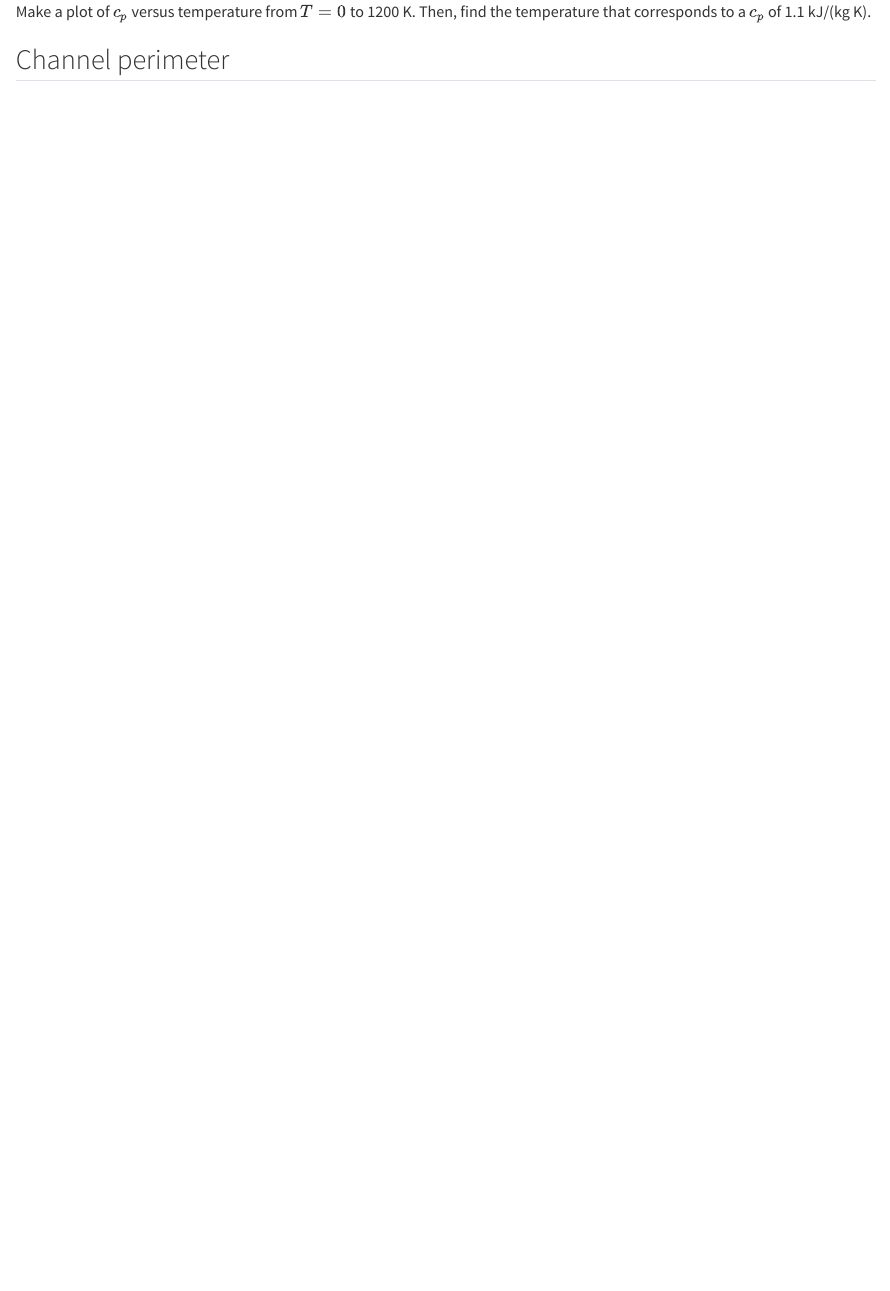
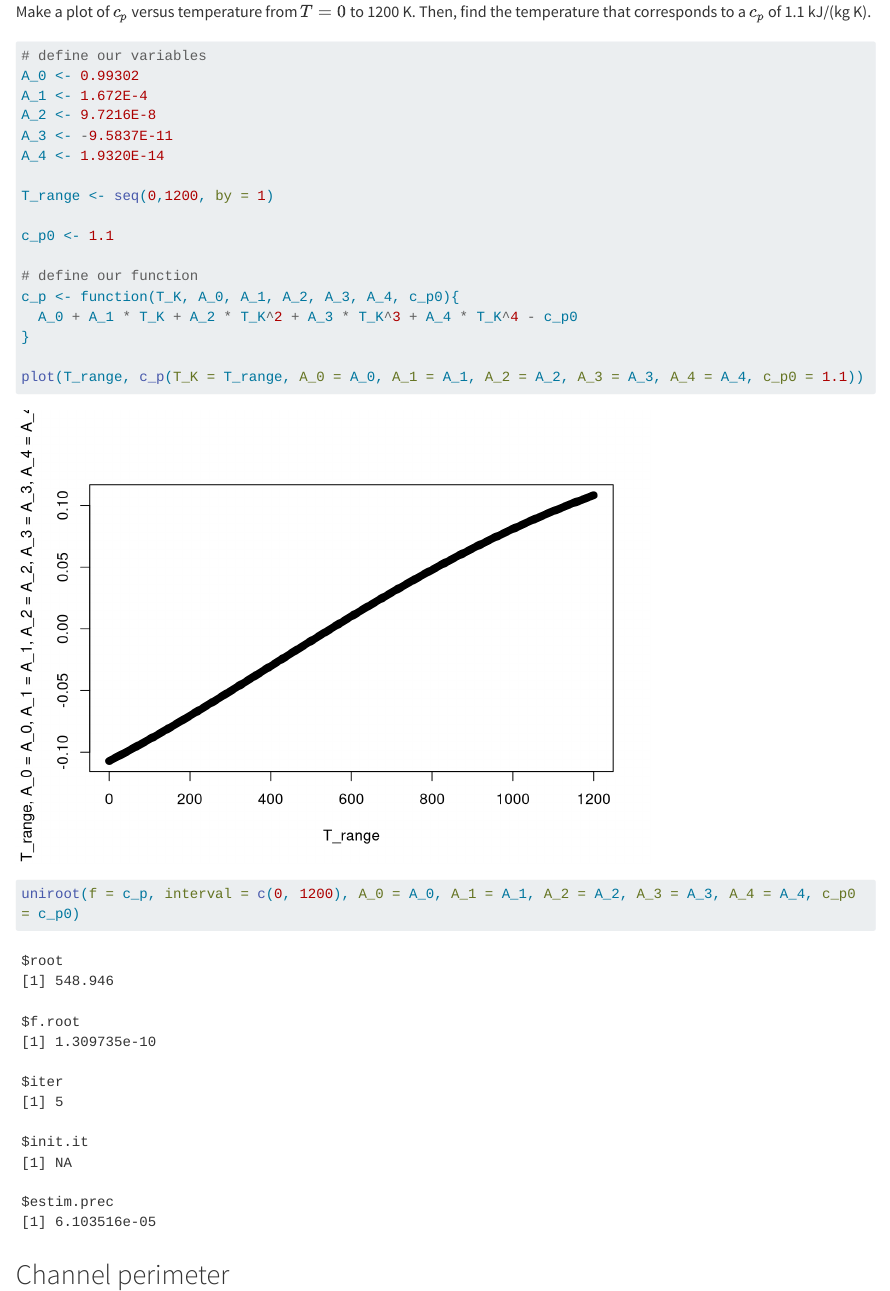
Before and after one commit to VT-BSE3144/10_Roots-Optima, a Quarto document (10-1_Examples.qmd): the page in a window 1100 px wide, from 270 px down. Rendered offline with R 4.5, knitr and Pandoc in place of Quarto, with nearby package versions; long lines of code are wrapped.

Commit message:
updates from Monday

````diff
--- a/10-1_Examples.qmd
+++ b/10-1_Examples.qmd
@@ -12,6 +12,31 @@ $$c_p = 0.99302 + 1.672 \times 10^{-4}T + 9.7216 \times 10^{-8}T^2 - 9.5837 \tim
 
 Make a plot of $c_p$ versus temperature from $T = 0$ to 1200 K. Then, find the temperature that corresponds to a $c_p$  of 1.1 kJ/(kg K).
 
+```{r specific-heat-plot}
+# define our variables
+A_0 <- 0.99302
+A_1 <- 1.672E-4
+A_2 <- 9.7216E-8
+A_3 <- -9.5837E-11
+A_4 <- 1.9320E-14
+
+T_range <- seq(0,1200, by = 1)
+
+c_p0 <- 1.1
+
+# define our function
+c_p <- function(T_K, A_0, A_1, A_2, A_3, A_4, c_p0){
+  A_0 + A_1 * T_K + A_2 * T_K^2 + A_3 * T_K^3 + A_4 * T_K^4 - c_p0
+}
+
+plot(T_range, c_p(T_K = T_range, A_0 = A_0, A_1 = A_1, A_2 = A_2, A_3 = A_3, A_4 = A_4, c_p0 = 1.1))
+```
+
+```{r cp-root}
+uniroot(f = c_p, interval = c(0, 1200), A_0 = A_0, A_1 = A_1, A_2 = A_2, A_3 = A_3, A_4 = A_4, c_p0 = c_p0)
+```
+
+
 ## Channel perimeter
 
 As a Biological Systems Engineer, imagine you are asked to design a trapezoidal channel to carry irrigation water. Determine the optimal dimensions to minimize the wetted perimeter for a cross-sectional area of 50 m^2^.
````
Also changed, not shown: 10-0_intro.qmd (+2 -0 lines), figures/roots-vs-optima.png (added).
